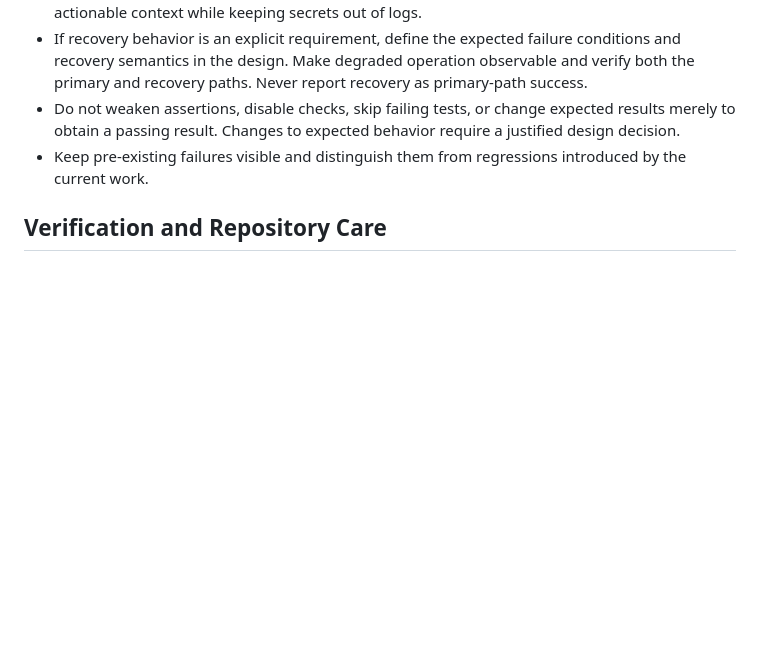
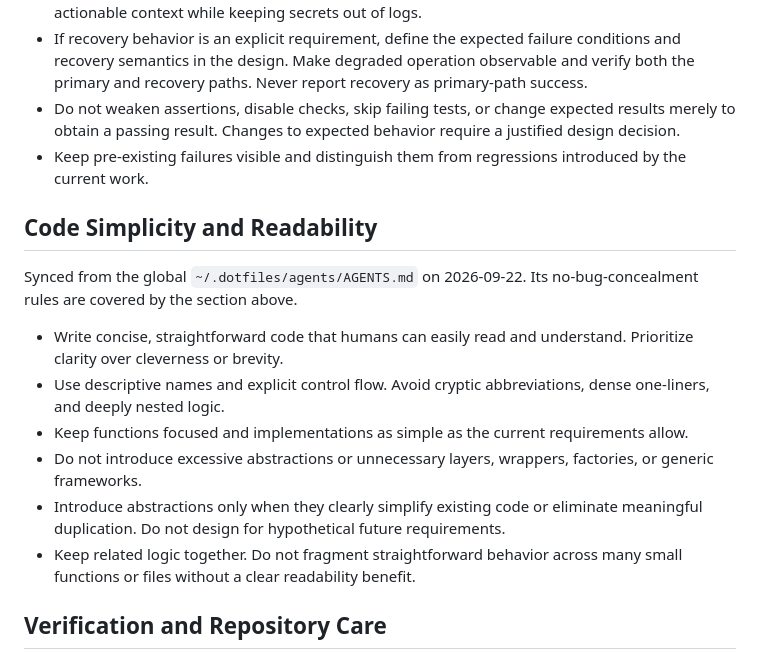
Before and after one commit to aziran07/AziranMinecraftServer, a Markdown page: AGENTS.md, the part around the change. Rendered like a GitHub page; blank space fills up the shorter version.

Commit message:
docs: sync global code simplicity and readability rules

```diff
--- a/AGENTS.md
+++ b/AGENTS.md
@@ -32,6 +32,17 @@ Do not replace this workflow with built-in non-Orca subagents, untracked termina
 - Do not weaken assertions, disable checks, skip failing tests, or change expected results merely to obtain a passing result. Changes to expected behavior require a justified design decision.
 - Keep pre-existing failures visible and distinguish them from regressions introduced by the current work.
 
+## Code Simplicity and Readability
+
+Synced from the global `~/.dotfiles/agents/AGENTS.md` on 2026-09-22. Its no-bug-concealment rules are covered by the section above.
+
+- Write concise, straightforward code that humans can easily read and understand. Prioritize clarity over cleverness or brevity.
+- Use descriptive names and explicit control flow. Avoid cryptic abbreviations, dense one-liners, and deeply nested logic.
+- Keep functions focused and implementations as simple as the current requirements allow.
+- Do not introduce excessive abstractions or unnecessary layers, wrappers, factories, or generic frameworks.
+- Introduce abstractions only when they clearly simplify existing code or eliminate meaningful duplication. Do not design for hypothetical future requirements.
+- Keep related logic together. Do not fragment straightforward behavior across many small functions or files without a clear readability benefit.
+
 ## Verification and Repository Care
 
 - Define verification before implementation and choose checks appropriate to the change: focused tests, static checks, configuration validation, or runtime checks as needed.
```
